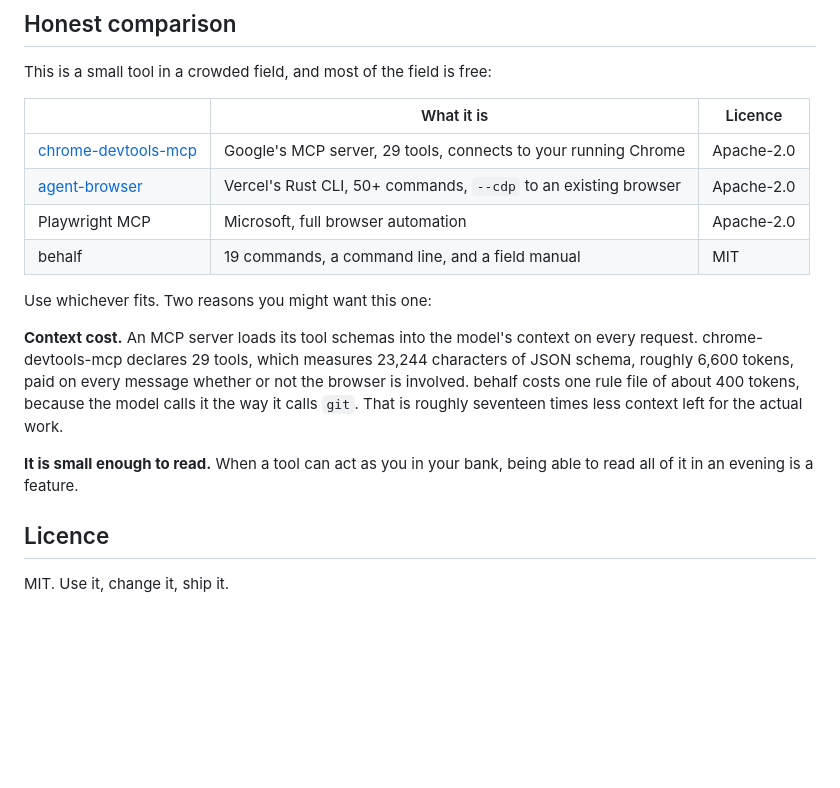
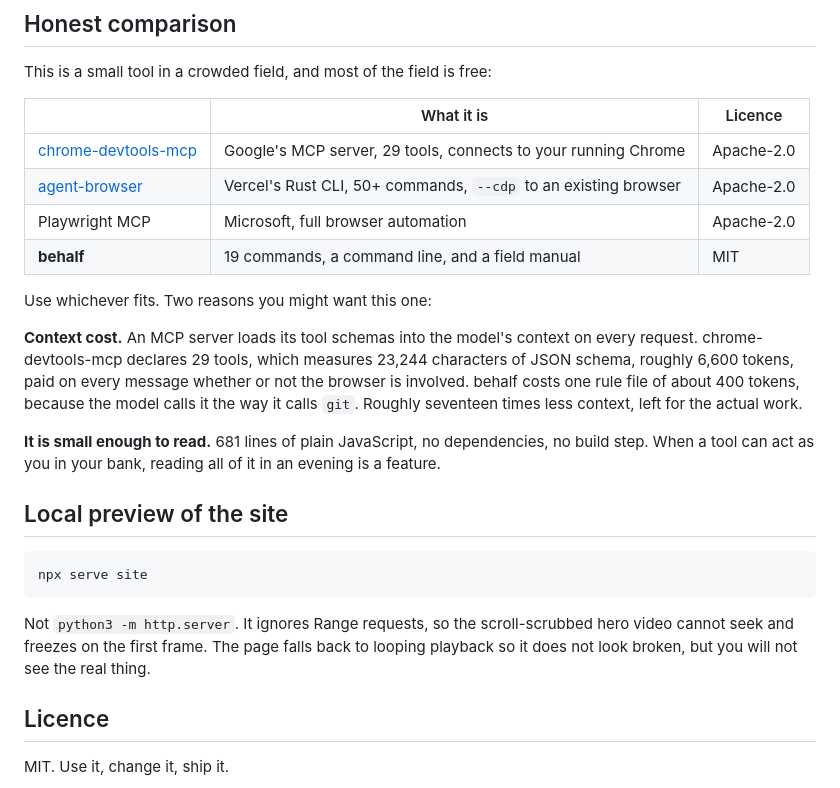
Before and after one commit to GKihlstadius/behalf-chrome-agent, a Markdown page: README.md, the part around one of its changes. Rendered like a GitHub page; blank space fills up the shorter version.

````diff
--- a/README.md
+++ b/README.md
@@ -107,19 +171,30 @@ This is a small tool in a crowded field, and most of the field is free:
 | [chrome-devtools-mcp](https://github.com/ChromeDevTools/chrome-devtools-mcp) | Google's MCP server, 29 tools, connects to your running Chrome | Apache-2.0 |
 | [agent-browser](https://github.com/vercel-labs/agent-browser) | Vercel's Rust CLI, 50+ commands, `--cdp` to an existing browser | Apache-2.0 |
 | Playwright MCP | Microsoft, full browser automation | Apache-2.0 |
-| behalf | 19 commands, a command line, and a field manual | MIT |
+| **behalf** | 19 commands, a command line, and a field manual | MIT |
 
 Use whichever fits. Two reasons you might want this one:
 
 **Context cost.** An MCP server loads its tool schemas into the model's context
 on every request. chrome-devtools-mcp declares 29 tools, which measures 23,244
-characters of JSON schema, roughly 6,600 tokens, paid on every message whether or
-not the browser is involved. behalf costs one rule file of about 400 tokens,
-because the model calls it the way it calls `git`. That is roughly seventeen
-times less context left for the actual work.
+characters of JSON schema, roughly 6,600 tokens, paid on every message whether
+or not the browser is involved. behalf costs one rule file of about 400 tokens,
+because the model calls it the way it calls `git`. Roughly seventeen times less
+context, left for the actual work.
 
-**It is small enough to read.** When a tool can act as you in your bank, being
-able to read all of it in an evening is a feature.
+**It is small enough to read.** 681 lines of plain JavaScript, no dependencies,
+no build step. When a tool can act as you in your bank, reading all of it in an
+evening is a feature.
+
+## Local preview of the site
+
+```sh
+npx serve site
+```
+
+Not `python3 -m http.server`. It ignores Range requests, so the scroll-scrubbed
+hero video cannot seek and freezes on the first frame. The page falls back to
+looping playback so it does not look broken, but you will not see the real thing.
 
 ## Licence
 
````
Also changed, not shown: other parts of README.md (+97 -33 lines), docs/demo.gif (added), 3 other files.
